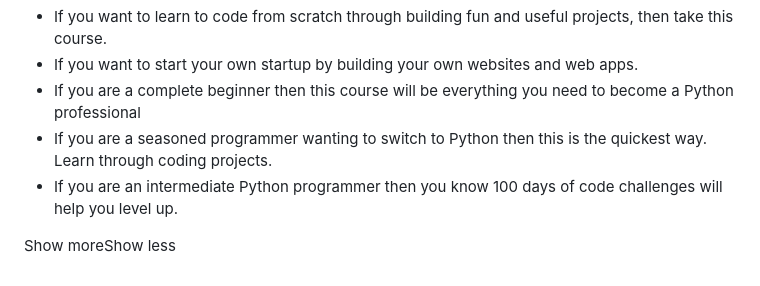
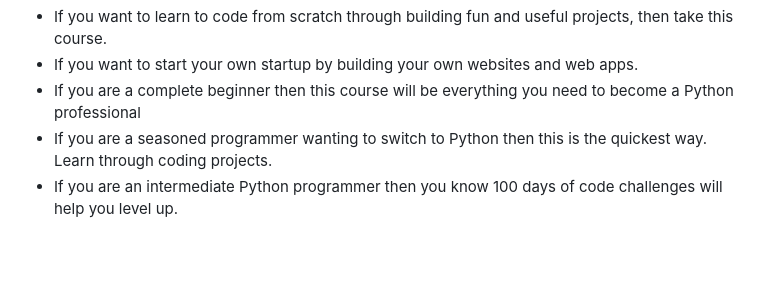
Before and after one commit to MaksimKisliak/100-Days-of-Code-The-Complete-Python-Pro-Bootcamp-, a Markdown page: README.md, the part around the change. Drawn GitHub-style; blank space fills up the shorter version.

```diff
--- a/README.md
+++ b/README.md
@@ -1163,6 +1163,3 @@ So what are you waiting for?&nbsp;Click the buy now button and join the world's
     <li>If you are an intermediate Python programmer then you know 100 days of code challenges will help you level up.
     </li>
 </ul>
-
-
-Show moreShow less
```
